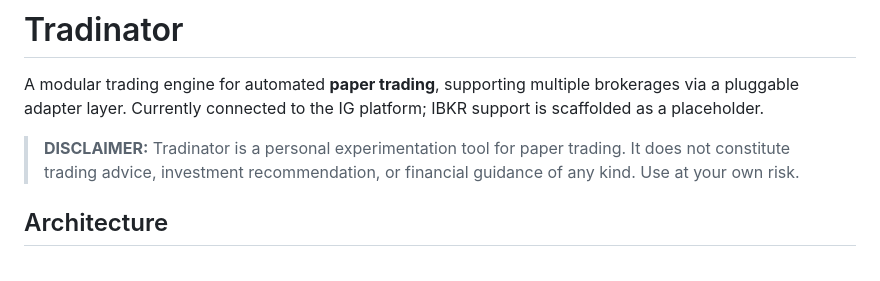
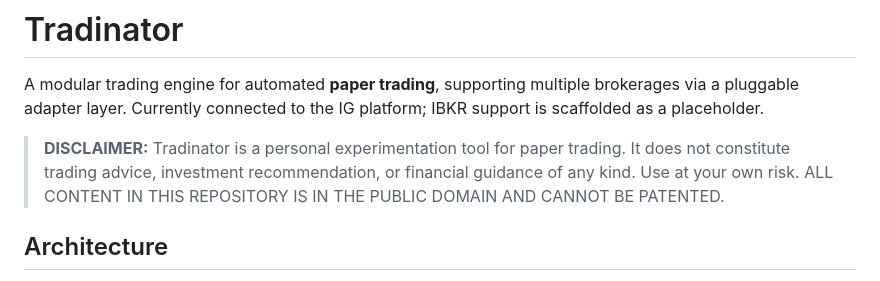
Before and after one commit to Braumeister-Stefan/Tradinator, a Markdown page: README.md, the part around the change. Drawn GitHub-style.

```diff
--- a/README.md
+++ b/README.md
@@ -4,7 +4,7 @@ A modular trading engine for automated **paper trading**, supporting multiple br
 
 > **DISCLAIMER:** Tradinator is a personal experimentation tool for paper trading.
 > It does not constitute trading advice, investment recommendation, or financial
-> guidance of any kind. Use at your own risk.
+> guidance of any kind. Use at your own risk. ALL CONTENT IN THIS REPOSITORY IS IN THE PUBLIC DOMAIN  AND CANNOT BE PATENTED.
 
 ## Architecture
 
```
